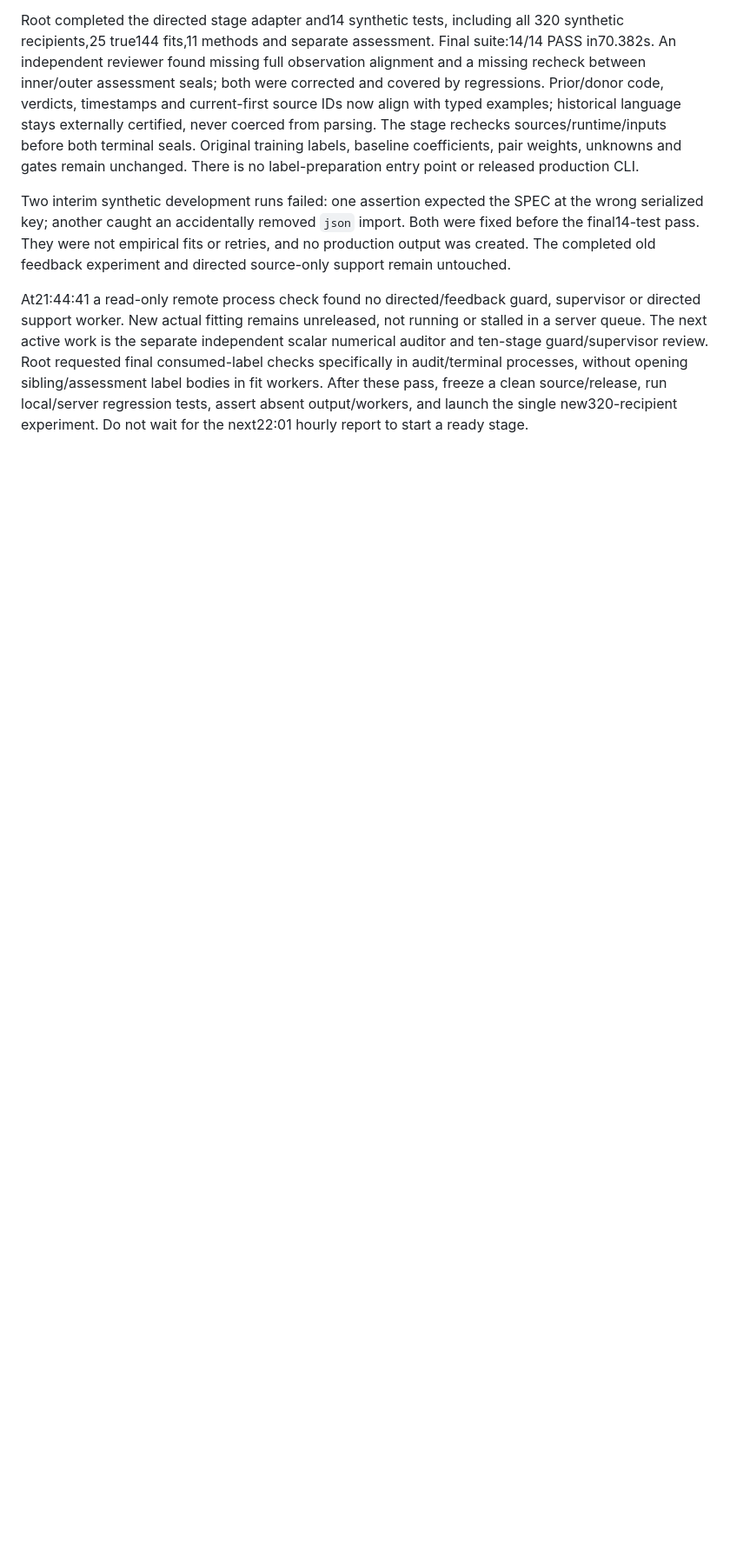
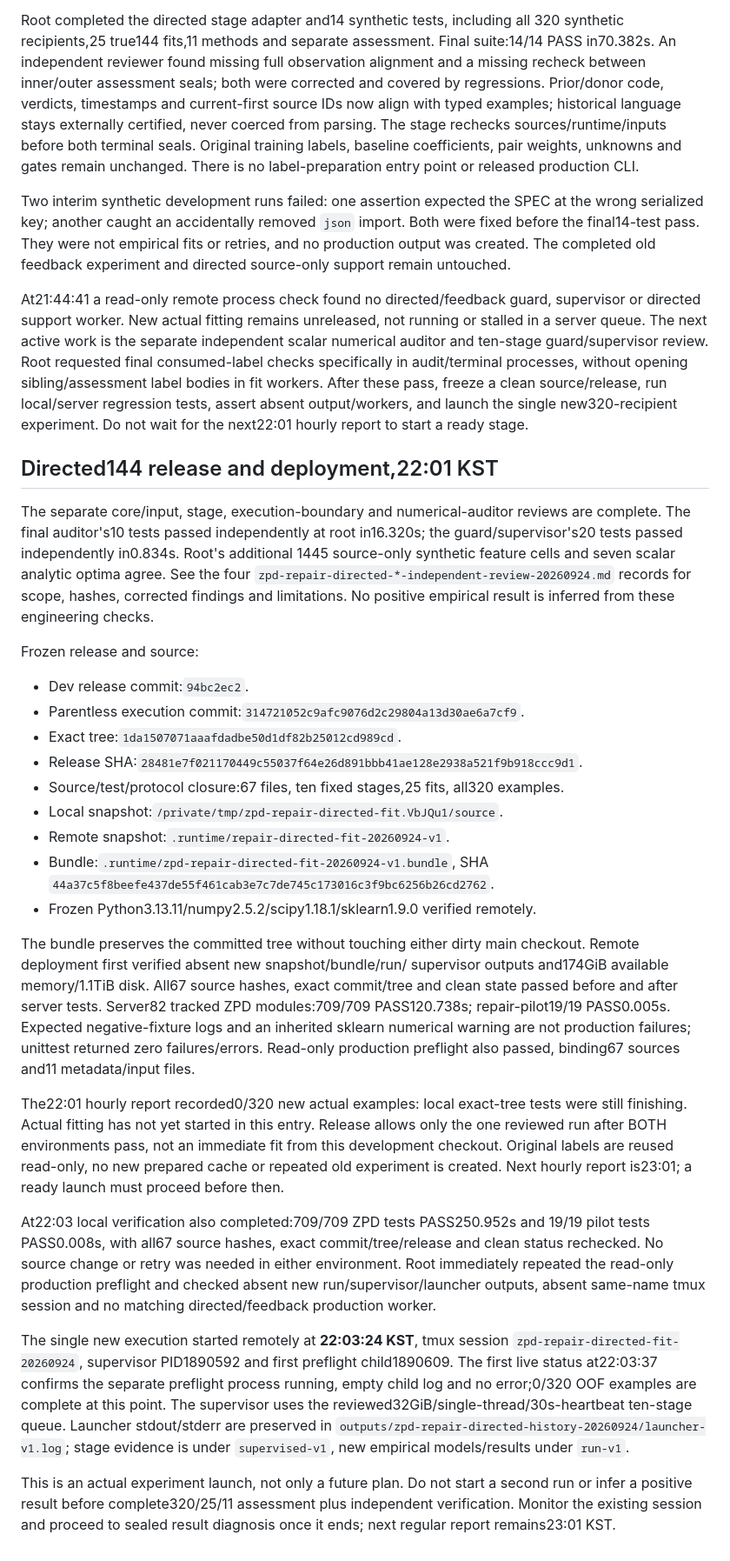
Before and after one commit to dwchoi95/zpd-apr, a Markdown page: analysis_protocols/zpd-method-continuation-20260924.md, the part around the change. Shown at 87% size. Rendered like a GitHub page; blank space fills up the shorter version.

Commit message:
Record directed144 verified deployment and single supervised launch

```diff
--- a/analysis_protocols/zpd-method-continuation-20260924.md
+++ b/analysis_protocols/zpd-method-continuation-20260924.md
@@ -657,3 +657,63 @@ processes, without opening sibling/assessment label bodies in fit workers.
 After these pass, freeze a clean source/release, run local/server regression
 tests, assert absent output/workers, and launch the single new320-recipient
 experiment. Do not wait for the next22:01 hourly report to start a ready stage.
+
+## Directed144 release and deployment,22:01 KST
+
+The separate core/input, stage, execution-boundary and numerical-auditor reviews
+are complete. The final auditor's10 tests passed independently at root in16.320s;
+the guard/supervisor's20 tests passed independently in0.834s. Root's additional
+1445 source-only synthetic feature cells and seven scalar analytic optima agree.
+See the four `zpd-repair-directed-*-independent-review-20260924.md` records for
+scope, hashes, corrected findings and limitations. No positive empirical result
+is inferred from these engineering checks.
+
+Frozen release and source:
+
+- Dev release commit:`94bc2ec2`.
+- Parentless execution commit:`314721052c9afc9076d2c29804a13d30ae6a7cf9`.
+- Exact tree:`1da1507071aaafdadbe50d1df82b25012cd989cd`.
+- Release SHA:`28481e7f021170449c55037f64e26d891bbb41ae128e2938a521f9b918ccc9d1`.
+- Source/test/protocol closure:67 files, ten fixed stages,25 fits, all320 examples.
+- Local snapshot:`/private/tmp/zpd-repair-directed-fit.VbJQu1/source`.
+- Remote snapshot:`.runtime/repair-directed-fit-20260924-v1`.
+- Bundle:`.runtime/zpd-repair-directed-fit-20260924-v1.bundle`, SHA
+  `44a37c5f8beefe437de55f461cab3e7c7de745c173016c3f9bc6256b26cd2762`.
+- Frozen Python3.13.11/numpy2.5.2/scipy1.18.1/sklearn1.9.0 verified remotely.
+
+The bundle preserves the committed tree without touching either dirty main
+checkout. Remote deployment first verified absent new snapshot/bundle/run/
+supervisor outputs and174GiB available memory/1.1TiB disk. All67 source hashes,
+exact commit/tree and clean state passed before and after server tests.
+Server82 tracked ZPD modules:709/709 PASS120.738s; repair-pilot19/19 PASS0.005s.
+Expected negative-fixture logs and an inherited sklearn numerical warning are
+not production failures; unittest returned zero failures/errors. Read-only
+production preflight also passed, binding67 sources and11 metadata/input files.
+
+The22:01 hourly report recorded0/320 new actual examples: local exact-tree tests
+were still finishing. Actual fitting has not yet started in this entry. Release
+allows only the one reviewed run after BOTH environments pass, not an immediate
+fit from this development checkout. Original labels are reused read-only, no
+new prepared cache or repeated old experiment is created. Next hourly report
+is23:01; a ready launch must proceed before then.
+
+At22:03 local verification also completed:709/709 ZPD tests PASS250.952s and
+19/19 pilot tests PASS0.008s, with all67 source hashes, exact commit/tree/release
+and clean status rechecked. No source change or retry was needed in either
+environment. Root immediately repeated the read-only production preflight and
+checked absent new run/supervisor/launcher outputs, absent same-name tmux session
+and no matching directed/feedback production worker.
+
+The single new execution started remotely at **22:03:24 KST**, tmux session
+`zpd-repair-directed-fit-20260924`, supervisor PID1890592 and first preflight
+child1890609. The first live status at22:03:37 confirms the separate preflight
+process running, empty child log and no error;0/320 OOF examples are complete
+at this point. The supervisor uses the reviewed32GiB/single-thread/30s-heartbeat
+ten-stage queue. Launcher stdout/stderr are preserved in
+`outputs/zpd-repair-directed-history-20260924/launcher-v1.log`; stage evidence is
+under `supervised-v1`, new empirical models/results under `run-v1`.
+
+This is an actual experiment launch, not only a future plan. Do not start a
+second run or infer a positive result before complete320/25/11 assessment plus
+independent verification. Monitor the existing session and proceed to sealed
+result diagnosis once it ends; next regular report remains23:01 KST.
```
